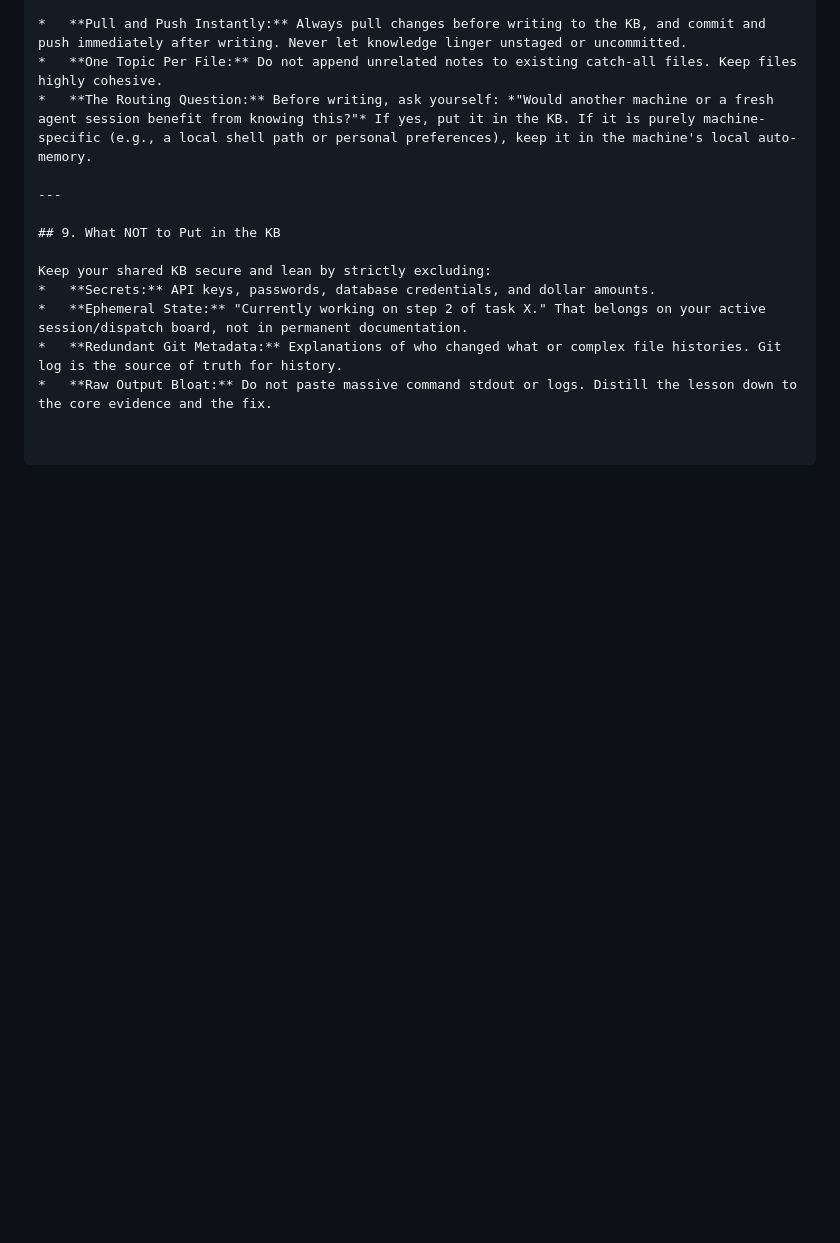
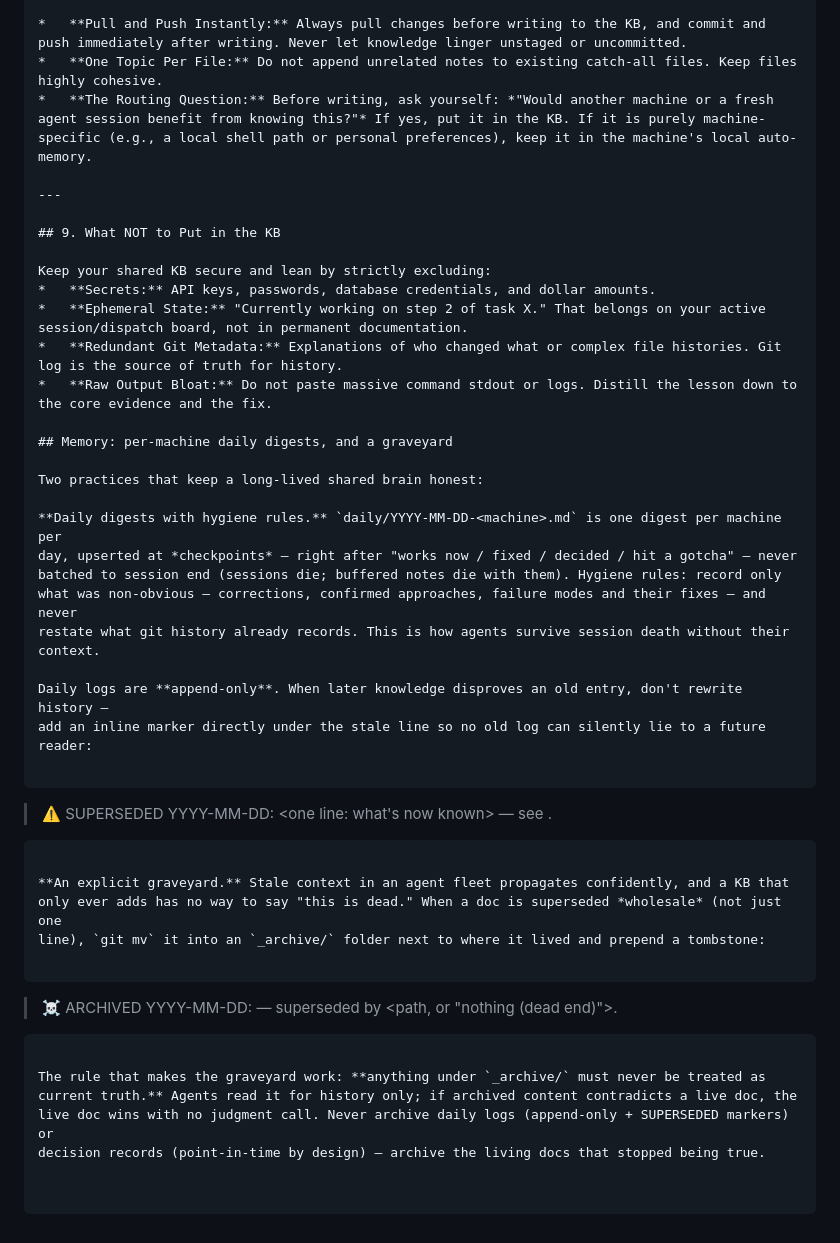
Before and after one commit to ibrews/claude-fleet, a Markdown page: docs/15-second-brain.md, the part around the change. Drawn GitHub-style; blank space fills up the shorter version.

````diff
--- a/docs/15-second-brain.md
+++ b/docs/15-second-brain.md
@@ -157,3 +157,34 @@ Keep your shared KB secure and lean by strictly excluding:
 *   **Ephemeral State:** "Currently working on step 2 of task X." That belongs on your active session/dispatch board, not in permanent documentation.
 *   **Redundant Git Metadata:** Explanations of who changed what or complex file histories. Git log is the source of truth for history.
 *   **Raw Output Bloat:** Do not paste massive command stdout or logs. Distill the lesson down to the core evidence and the fix.
+
+## Memory: per-machine daily digests, and a graveyard
+
+Two practices that keep a long-lived shared brain honest:
+
+**Daily digests with hygiene rules.** `daily/YYYY-MM-DD-<machine>.md` is one digest per machine per
+day, upserted at *checkpoints* — right after "works now / fixed / decided / hit a gotcha" — never
+batched to session end (sessions die; buffered notes die with them). Hygiene rules: record only
+what was non-obvious — corrections, confirmed approaches, failure modes and their fixes — and never
+restate what git history already records. This is how agents survive session death without their
+context.
+
+Daily logs are **append-only**. When later knowledge disproves an old entry, don't rewrite history —
+add an inline marker directly under the stale line so no old log can silently lie to a future reader:
+
+```
+> ⚠️ SUPERSEDED YYYY-MM-DD: <one line: what's now known> — see <canonical path>.
+```
+
+**An explicit graveyard.** Stale context in an agent fleet propagates confidently, and a KB that
+only ever adds has no way to say "this is dead." When a doc is superseded *wholesale* (not just one
+line), `git mv` it into an `_archive/` folder next to where it lived and prepend a tombstone:
+
+```
+> ☠️ ARCHIVED YYYY-MM-DD: <why> — superseded by <path, or "nothing (dead end)">.
+```
+
+The rule that makes the graveyard work: **anything under `_archive/` must never be treated as
+current truth.** Agents read it for history only; if archived content contradicts a live doc, the
+live doc wins with no judgment call. Never archive daily logs (append-only + SUPERSEDED markers) or
+decision records (point-in-time by design) — archive the living docs that stopped being true.
````
Also changed, not shown: docs/05-inbox-system.md (+36 -0 lines).
